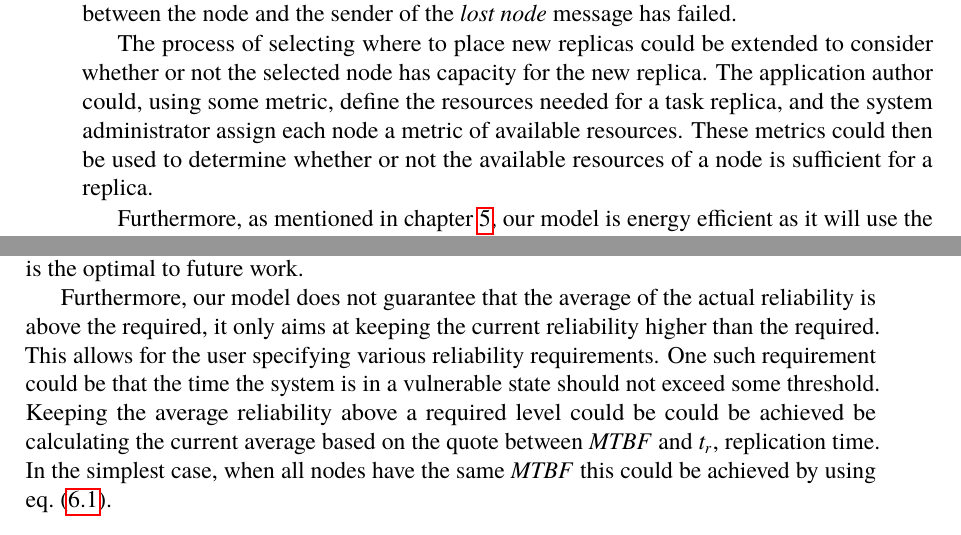
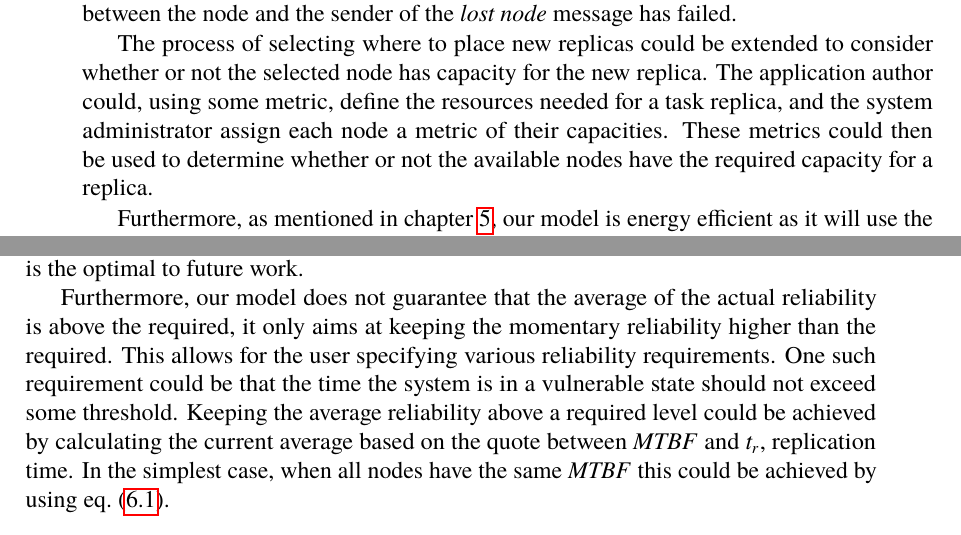
Before and after one commit to PStahl/master_thesis, a LaTeX thesis (report.tex): two parts of pages 73 and 74 of 89, joined at a grey line, cut so that both start at the same text. Compiled offline with pdfLaTeX.

Commit message:
updated future work

```diff
--- a/report.tex
+++ b/report.tex
@@ -1545,7 +1545,7 @@ To the best of our knowledge, our model is the first of its kind, due to its ful
 
 Our model could be extended by considering more types of failures such as link failures, task failures, but also but tasks not producing the correct result. In the latter case, some consensus algorithm could be implemented in order to hamper the risk of using incorrect results. Link failures could for instance be detected if the node responsible for handling the node failure awaits request from several nodes before running~\cref{alg:scheduling}. If a node receives only a single \emph{lost node} message, it is likely that the node is still alive but the link between the node and the sender of the \emph{lost node} message has failed.
 
-The process of selecting where to place new replicas could be extended to consider whether or not the selected node has capacity for the new replica. The application author could, using some metric, define the resources needed for a task replica, and the system administrator assign each node a metric of available resources. These metrics could then be used to determine whether or not the available resources of a node is sufficient for a replica.
+The process of selecting where to place new replicas could be extended to consider whether or not the selected node has capacity for the new replica. The application author could, using some metric, define the resources needed for a task replica, and the system administrator assign each node a metric of their capacities. These metrics could then be used to determine whether or not the available nodes have the required capacity for a replica.
 
 Furthermore, as mentioned in~\cref{ch:discussion}, our model is energy efficient as it will use the minimum number of nodes. However, this is based on the assumption that nodes always have enough capacity for the replicas placed on them. If the available capacity of nodes and the required capacity needed by the tasks are taken into account, the task placement decision is turned into a bin-packing problem for optimizing the number of nodes needed. By further extending the system with functionality for dynamically shutting down/starting nodes, unused nodes could be shut down to save energy and money.
 
@@ -1557,7 +1557,7 @@ Furthermore, since the replication time as mentioned depends on the number of ot
 
 If a single node is used to handle all lost replicas, one must consider in which order they are handled. One way would be to replicate the actors with the biggest states first in order to achieve a uniform distribution of the replication times, or to handle the highest priority tasks first as described in~\cref{ch:discussion}. We leave the investigation of which algorithm is the optimal to future work.
 
-Furthermore, our model does not guarantee that the average of the actual reliability is above the required, it only aims at keeping the current reliability higher than the required. This allows for the user specifying various reliability requirements. One such requirement could be that the time the system is in a vulnerable state should not exceed some threshold. Keeping the average reliability above a required level could be could be achieved be calculating the current average based on the quote between \emph{MTBF} and $t_r$, replication time. In the simplest case, when all nodes have the same \emph{MTBF} this could be achieved by using \cref{eq:avg_rel_same_MTBF}.
+Furthermore, our model does not guarantee that the average of the actual reliability is above the required, it only aims at keeping the momentary reliability higher than the required. This allows for the user specifying various reliability requirements. One such requirement could be that the time the system is in a vulnerable state should not exceed some threshold. Keeping the average reliability above a required level could be achieved by calculating the current average based on the quote between \emph{MTBF} and $t_r$, replication time. In the simplest case, when all nodes have the same \emph{MTBF} this could be achieved by using \cref{eq:avg_rel_same_MTBF}.
 
 \begin{equation} \label{eq:avg_rel_same_MTBF}
 	\frac{(MTBF/n - t_{R})}{(MTBF/n)} \cdot R^n + \frac{t_{R}}{(MTBF/n)} \cdot R^{n-1}
```
